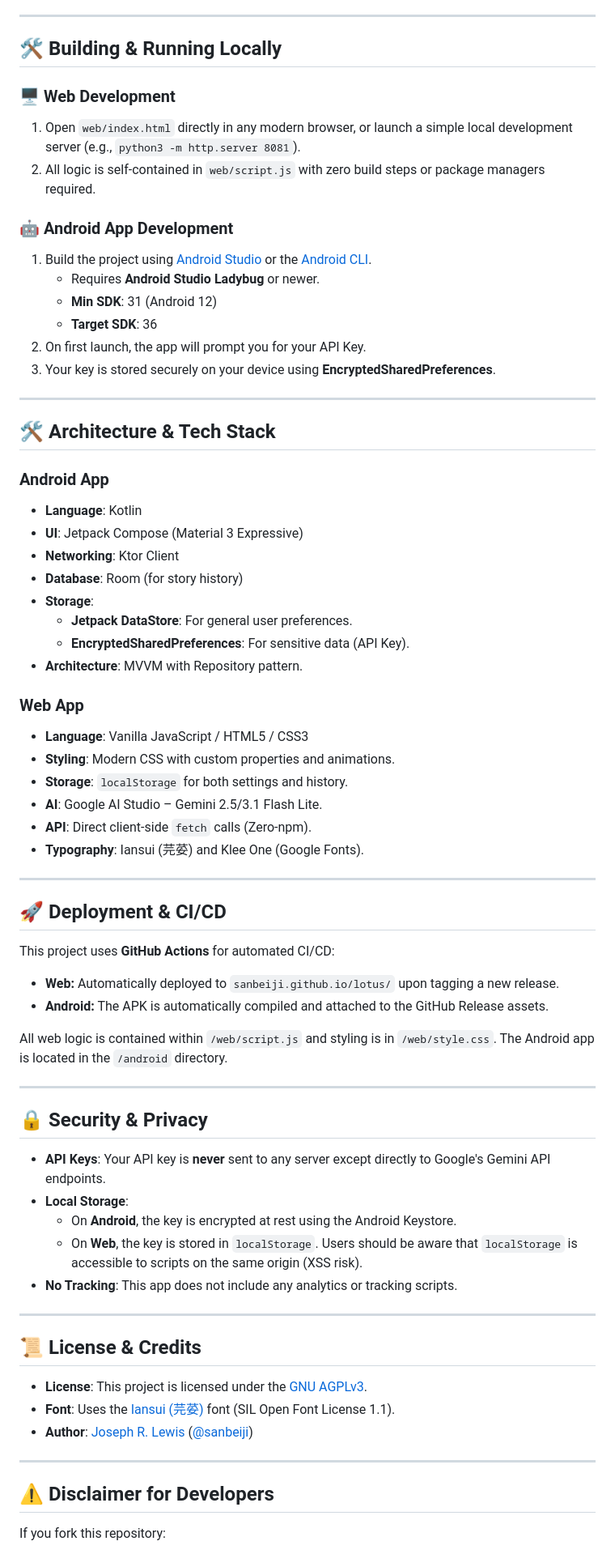
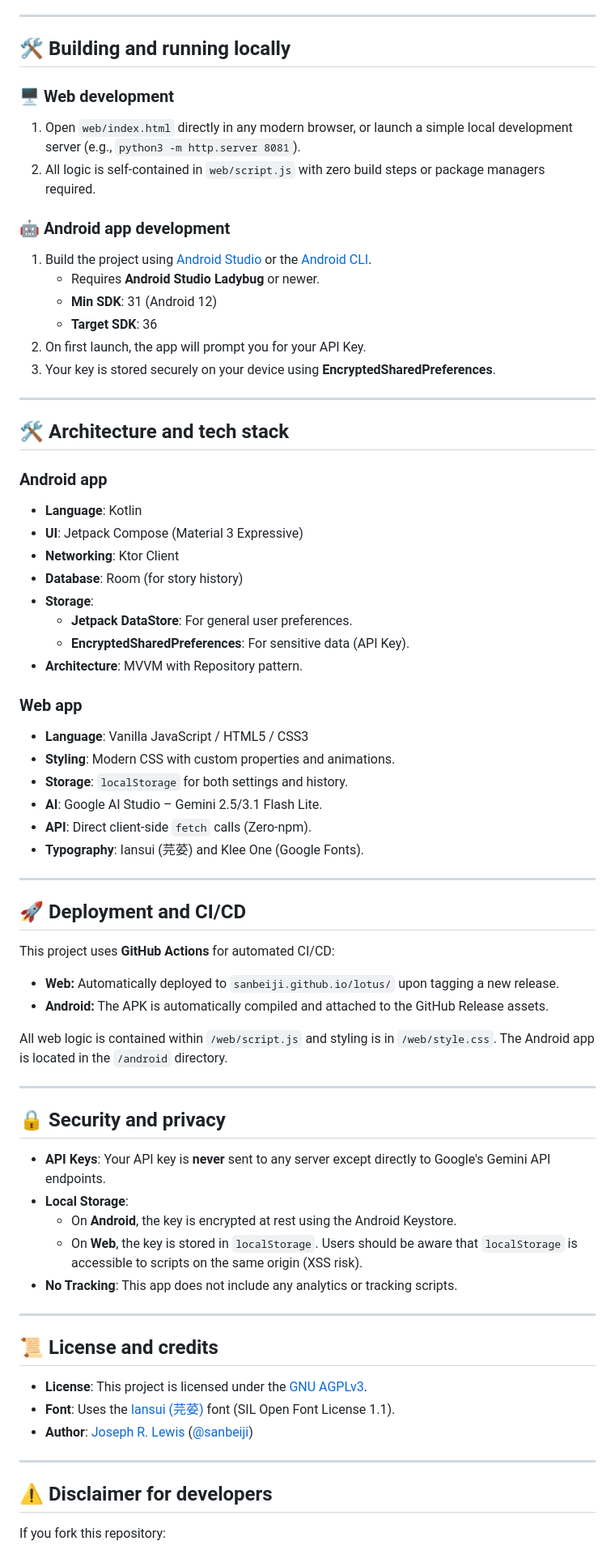
Before and after one commit to sanbeiji/lotus-pond, a Markdown page: README.md, the part around one of its changes. Shown at 81% size. Drawn GitHub-style.

Commit message:
docs: adhere to material 3 content style guidelines by formatting headings in sentence case

```diff
--- a/README.md
+++ b/README.md
@@ -44,13 +44,13 @@ Install the standalone Android application for a dedicated mobile experience:
 
 ---
 
-## 🛠️ Building & Running Locally
+## 🛠️ Building and running locally
 
-### 🖥️ Web Development
+### 🖥️ Web development
 1. Open `web/index.html` directly in any modern browser, or launch a simple local development server (e.g., `python3 -m http.server 8081`).
 2. All logic is self-contained in `web/script.js` with zero build steps or package managers required.
 
-### 🤖 Android App Development
+### 🤖 Android app development
 1. Build the project using [Android Studio](https://developer.android.com/studio) or the [Android CLI](https://developer.android.com/tools/agents).
     - Requires **Android Studio Ladybug** or newer.
     - **Min SDK**: 31 (Android 12)
@@ -60,9 +60,9 @@ Install the standalone Android application for a dedicated mobile experience:
 
 ---
 
-## 🛠️ Architecture & Tech Stack
+## 🛠️ Architecture and tech stack
 
-### Android App
+### Android app
 - **Language**: Kotlin
 - **UI**: Jetpack Compose (Material 3 Expressive)
 - **Networking**: Ktor Client
@@ -72,7 +72,7 @@ Install the standalone Android application for a dedicated mobile experience:
     - **EncryptedSharedPreferences**: For sensitive data (API Key).
 - **Architecture**: MVVM with Repository pattern.
 
-### Web App
+### Web app
 - **Language**: Vanilla JavaScript / HTML5 / CSS3
 - **Styling**: Modern CSS with custom properties and animations.
 - **Storage**: `localStorage` for both settings and history.
@@ -82,7 +82,7 @@ Install the standalone Android application for a dedicated mobile experience:
 
 ---
 
-## 🚀 Deployment & CI/CD
+## 🚀 Deployment and CI/CD
 
 This project uses **GitHub Actions** for automated CI/CD:
 - **Web:** Automatically deployed to `sanbeiji.github.io/lotus/` upon tagging a new release.
@@ -92,7 +92,7 @@ All web logic is contained within `/web/script.js` and styling is in `/web/style
 
 ---
 
-## 🔒 Security & Privacy
+## 🔒 Security and privacy
 
 - **API Keys**: Your API key is **never** sent to any server except directly to Google's Gemini API endpoints.
 - **Local Storage**:
@@ -102,7 +102,7 @@ All web logic is contained within `/web/script.js` and styling is in `/web/style
 
 ---
 
-## 📜 License & Credits
+## 📜 License and credits
 
 - **License**: This project is licensed under the [GNU AGPLv3](LICENSE).
 - **Font**: Uses the [Iansui (芫荽)](CREDITS.md) font (SIL Open Font License 1.1).
@@ -110,7 +110,7 @@ All web logic is contained within `/web/script.js` and styling is in `/web/style
 
 ---
 
-## ⚠️ Disclaimer for Developers
+## ⚠️ Disclaimer for developers
 
 If you fork this repository:
 1. **Do not hard-code API keys.** Always use a secure method for secret storage.
```
Also changed, not shown: other parts of README.md (+4 -4 lines).
